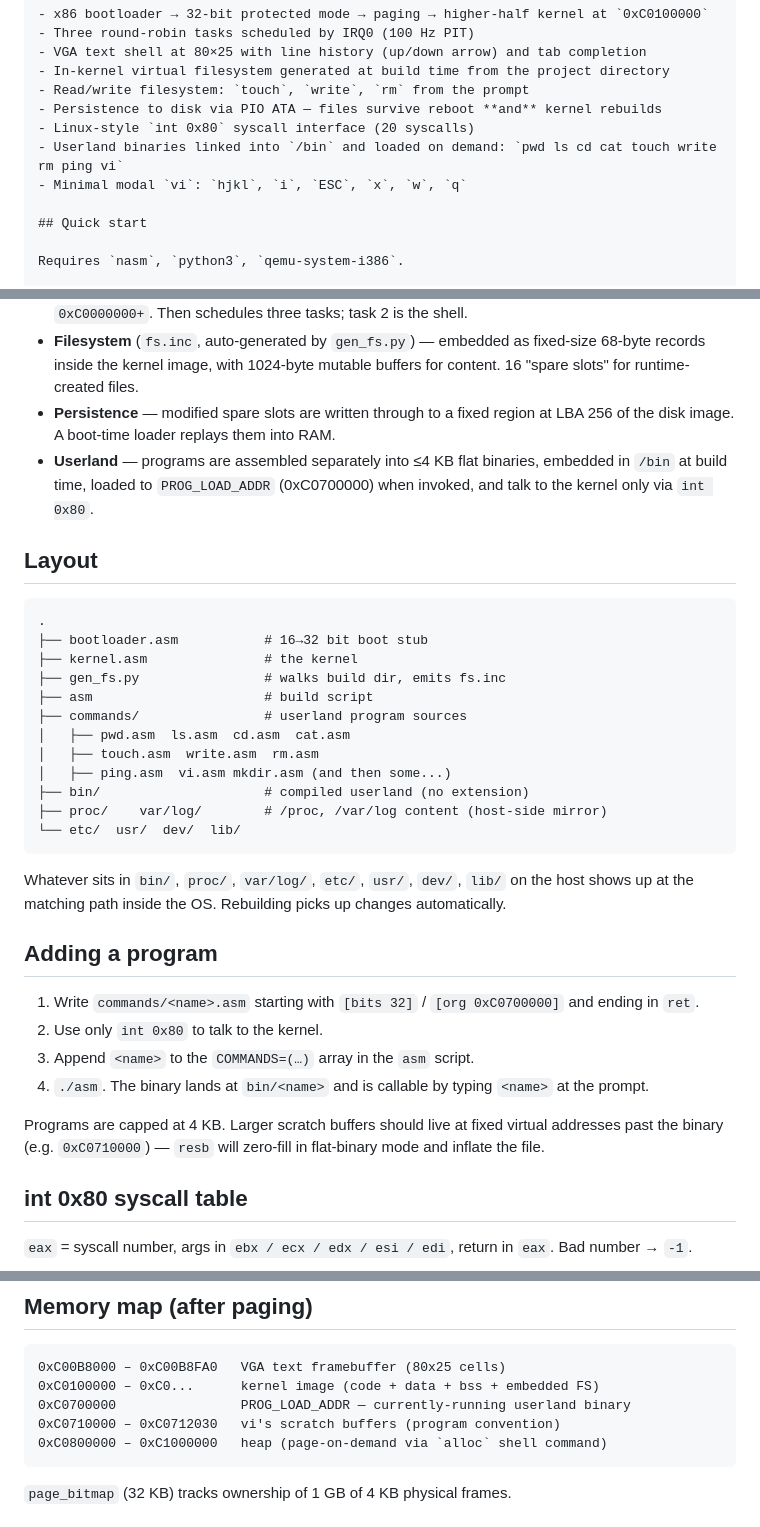
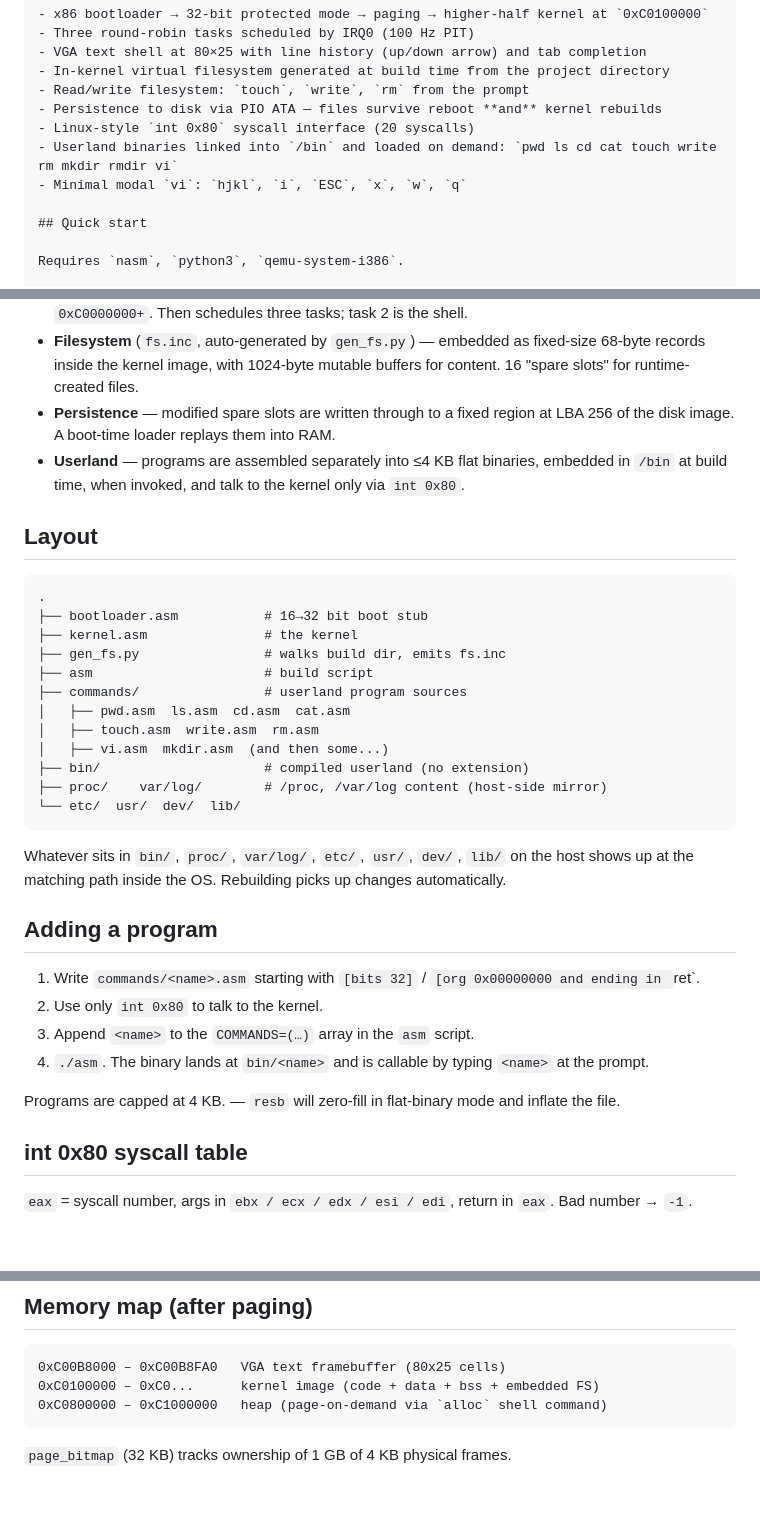
Before and after one commit to michael-x86/code, a Markdown page: README.md, 3 parts joined by grey strips. GitHub-like rendering; blank space fills up the shorter version.

Commit message:
Revise README for userland binaries and formatting
Updated userland program list and fixed some formatting issues in the README.

````diff
--- a/README.md
+++ b/README.md
@@ -29,7 +29,7 @@ flags          : learning infiltration phased-plasma
 - Read/write filesystem: `touch`, `write`, `rm` from the prompt
 - Persistence to disk via PIO ATA — files survive reboot **and** kernel rebuilds
 - Linux-style `int 0x80` syscall interface (20 syscalls)
-- Userland binaries linked into `/bin` and loaded on demand: `pwd ls cd cat touch write rm ping vi`
+- Userland binaries linked into `/bin` and loaded on demand: `pwd ls cd cat touch write rm mkdir rmdir vi`
 - Minimal modal `vi`: `hjkl`, `i`, `ESC`, `x`, `w`, `q`
 
 ## Quick start
@@ -49,7 +49,7 @@ Requires `nasm`, `python3`, `qemu-system-i386`.
 - **Kernel** (`kernel.asm`) — sets up paging that identity-maps the first 20 MB **and** maps it at `0xC0000000+`. Then schedules three tasks; task 2 is the shell.
 - **Filesystem** (`fs.inc`, auto-generated by `gen_fs.py`) — embedded as fixed-size 68-byte records inside the kernel image, with 1024-byte mutable buffers for content. 16 "spare slots" for runtime-created files.
 - **Persistence** — modified spare slots are written through to a fixed region at LBA 256 of the disk image. A boot-time loader replays them into RAM.
-- **Userland** — programs are assembled separately into ≤4 KB flat binaries, embedded in `/bin` at build time, loaded to `PROG_LOAD_ADDR` (0xC0700000) when invoked, and talk to the kernel only via `int 0x80`.
+- **Userland** — programs are assembled separately into ≤4 KB flat binaries, embedded in `/bin` at build time, when invoked, and talk to the kernel only via `int 0x80`.
 
 ## Layout
 
@@ -62,7 +62,7 @@ Requires `nasm`, `python3`, `qemu-system-i386`.
 ├── commands/                # userland program sources
 │   ├── pwd.asm  ls.asm  cd.asm  cat.asm
 │   ├── touch.asm  write.asm  rm.asm
-│   ├── ping.asm  vi.asm mkdir.asm (and then some...)
+│   ├── vi.asm  mkdir.asm  (and then some...)
 ├── bin/                     # compiled userland (no extension)
 ├── proc/    var/log/        # /proc, /var/log content (host-side mirror)
 └── etc/  usr/  dev/  lib/
@@ -72,12 +72,12 @@ Whatever sits in `bin/`, `proc/`, `var/log/`, `etc/`, `usr/`, `dev/`, `lib/` on
 
 ## Adding a program
 
-1. Write `commands/<name>.asm` starting with `[bits 32]` / `[org 0xC0700000]` and ending in `ret`.
+1. Write `commands/<name>.asm` starting with `[bits 32]` / `[org 0x00000000 and ending in `ret`.
 2. Use only `int 0x80` to talk to the kernel.
 3. Append `<name>` to the `COMMANDS=(…)` array in the `asm` script.
 4. `./asm`. The binary lands at `bin/<name>` and is callable by typing `<name>` at the prompt.
 
-Programs are capped at 4 KB. Larger scratch buffers should live at fixed virtual addresses past the binary (e.g. `0xC0710000`) — `resb` will zero-fill in flat-binary mode and inflate the file.
+Programs are capped at 4 KB. — `resb` will zero-fill in flat-binary mode and inflate the file.
 
 ## int 0x80 syscall table
 
@@ -122,8 +122,6 @@ The build script backs up the FS region before reassembling the kernel and resto
 ```
 0xC00B8000 – 0xC00B8FA0   VGA text framebuffer (80x25 cells)
 0xC0100000 – 0xC0...      kernel image (code + data + bss + embedded FS)
-0xC0700000                PROG_LOAD_ADDR — currently-running userland binary
-0xC0710000 – 0xC0712030   vi's scratch buffers (program convention)
 0xC0800000 – 0xC1000000   heap (page-on-demand via `alloc` shell command)
 ```
 
````
Also changed, not shown: other parts of README.md (+1 -2 lines).
